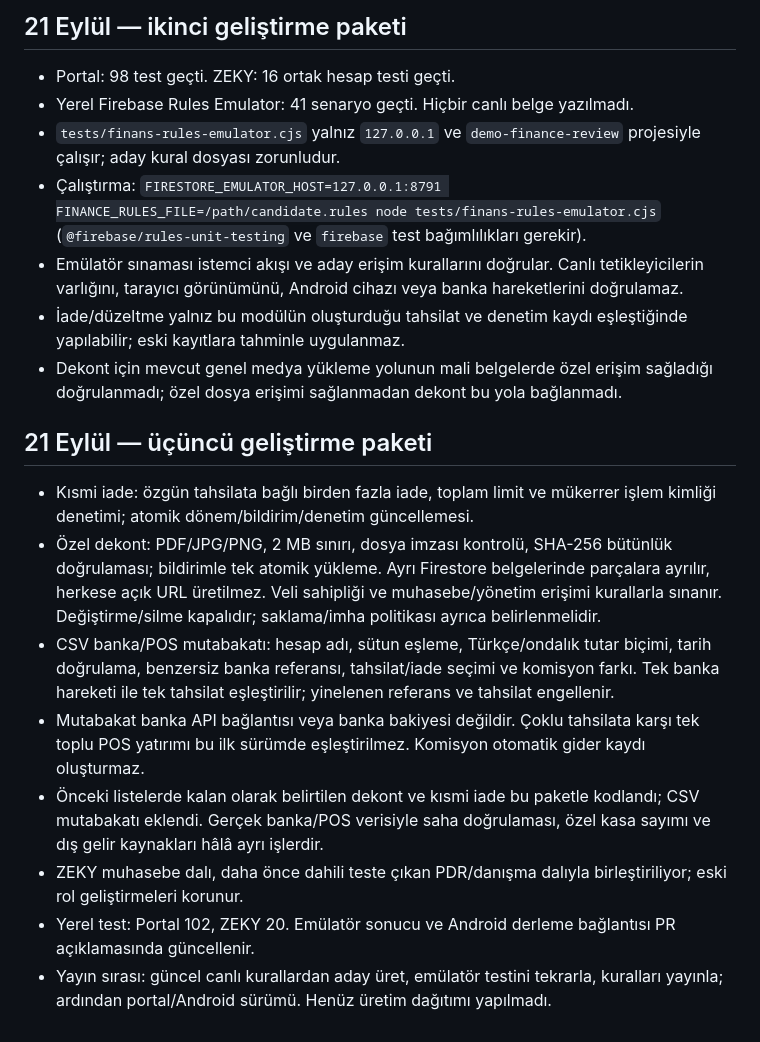
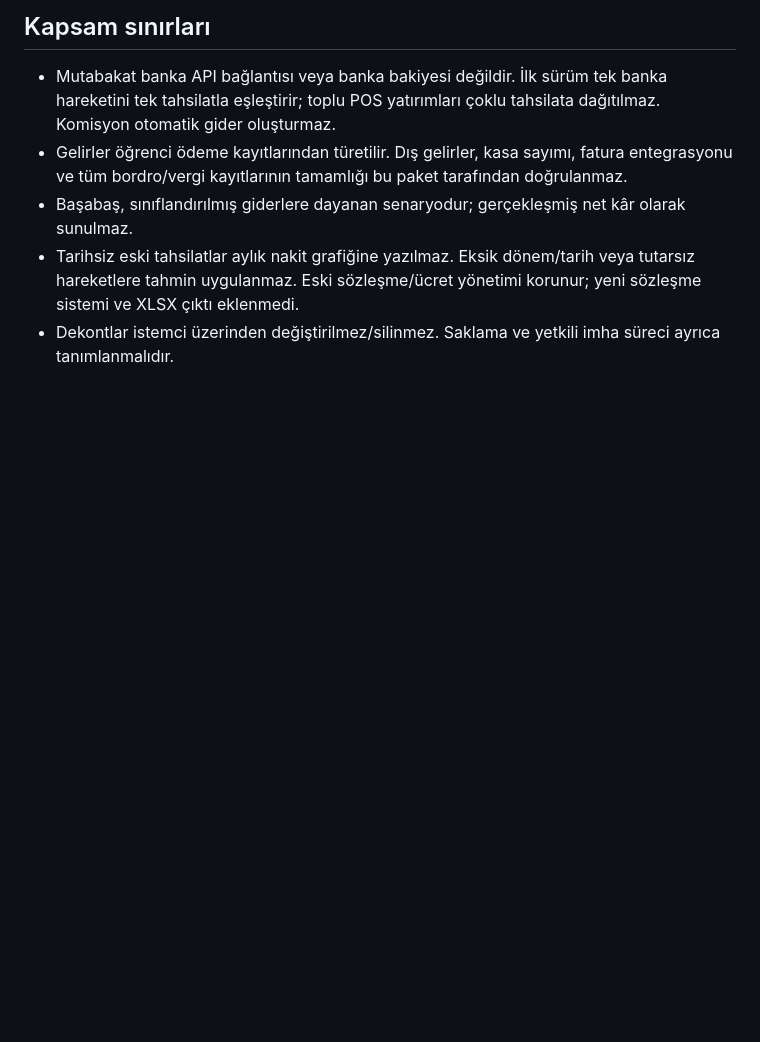
Before and after one commit to 3mrahbay/portal, a Markdown page: security/FINANS-YAYIN-KONTROLU.md, the part around one of its changes. Rendered like a GitHub page; blank space fills up the shorter version.

```diff
--- a/security/FINANS-YAYIN-KONTROLU.md
+++ b/security/FINANS-YAYIN-KONTROLU.md
@@ -33,19 +29,7 @@ Bu paket taslaktır; canlı kayıtları değiştirmez. Portal ve ZEKY aynı core
 
-## 21 Eylül — ikinci geliştirme paketi
-- Portal: 98 test geçti. ZEKY: 16 ortak hesap testi geçti.
-- Yerel Firebase Rules Emulator: 41 senaryo geçti. Hiçbir canlı belge yazılmadı.
-- `tests/finans-rules-emulator.cjs` yalnız `127.0.0.1` ve `demo-finance-review` projesiyle çalışır; aday kural dosyası zorunludur.
-- Çalıştırma: `FIRESTORE_EMULATOR_HOST=127.0.0.1:8791 FINANCE_RULES_FILE=/path/candidate.rules node tests/finans-rules-emulator.cjs` (`@firebase/rules-unit-testing` ve `firebase` test bağımlılıkları gerekir).
-- Emülatör sınaması istemci akışı ve aday erişim kurallarını doğrular. Canlı tetikleyicilerin varlığını, tarayıcı görünümünü, Android cihazı veya banka hareketlerini doğrulamaz.
-- İade/düzeltme yalnız bu modülün oluşturduğu tahsilat ve denetim kaydı eşleştiğinde yapılabilir; eski kayıtlara tahminle uygulanmaz.
-- Dekont için mevcut genel medya yükleme yolunun mali belgelerde özel erişim sağladığı doğrulanmadı; özel dosya erişimi sağlanmadan dekont bu yola bağlanmadı.
-
-## 21 Eylül — üçüncü geliştirme paketi
-- Kısmi iade: özgün tahsilata bağlı birden fazla iade, toplam limit ve mükerrer işlem kimliği denetimi; atomik dönem/bildirim/denetim güncellemesi.
-- Özel dekont: PDF/JPG/PNG, 2 MB sınırı, dosya imzası kontrolü, SHA-256 bütünlük doğrulaması; bildirimle tek atomik yükleme. Ayrı Firestore belgelerinde parçalara ayrılır, herkese açık URL üretilmez. Veli sahipliği ve muhasebe/yönetim erişimi kurallarla sınanır. Değiştirme/silme kapalıdır; saklama/imha politikası ayrıca belirlenmelidir.
-- CSV banka/POS mutabakatı: hesap adı, sütun eşleme, Türkçe/ondalık tutar biçimi, tarih doğrulama, benzersiz banka referansı, tahsilat/iade seçimi ve komisyon farkı. Tek banka hareketi ile tek tahsilat eşleştirilir; yinelenen referans ve tahsilat engellenir.
-- Mutabakat banka API bağlantısı veya banka bakiyesi değildir. Çoklu tahsilata karşı tek toplu POS yatırımı bu ilk sürümde eşleştirilmez. Komisyon otomatik gider kaydı oluşturmaz.
-- Önceki listelerde kalan olarak belirtilen dekont ve kısmi iade bu paketle kodlandı; CSV mutabakatı eklendi. Gerçek banka/POS verisiyle saha doğrulaması, özel kasa sayımı ve dış gelir kaynakları hâlâ ayrı işlerdir.
-- ZEKY muhasebe dalı, daha önce dahili teste çıkan PDR/danışma dalıyla birleştiriliyor; eski rol geliştirmeleri korunur.
-- Yerel test: Portal 102, ZEKY 20. Emülatör sonucu ve Android derleme bağlantısı PR açıklamasında güncellenir.
-- Yayın sırası: güncel canlı kurallardan aday üret, emülatör testini tekrarla, kuralları yayınla; ardından portal/Android sürümü. Henüz üretim dağıtımı yapılmadı.
+## Kapsam sınırları
+- Mutabakat banka API bağlantısı veya banka bakiyesi değildir. İlk sürüm tek banka hareketini tek tahsilatla eşleştirir; toplu POS yatırımları çoklu tahsilata dağıtılmaz. Komisyon otomatik gider oluşturmaz.
+- Gelirler öğrenci ödeme kayıtlarından türetilir. Dış gelirler, kasa sayımı, fatura entegrasyonu ve tüm bordro/vergi kayıtlarının tamamlığı bu paket tarafından doğrulanmaz.
+- Başabaş, sınıflandırılmış giderlere dayanan senaryodur; gerçekleşmiş net kâr olarak sunulmaz.
+- Tarihsiz eski tahsilatlar aylık nakit grafiğine yazılmaz. Eksik dönem/tarih veya tutarsız hareketlere tahmin uygulanmaz. Eski sözleşme/ücret yönetimi korunur; yeni sözleşme sistemi ve XLSX çıktı eklenmedi.
+- Dekontlar istemci üzerinden değiştirilmez/silinmez. Saklama ve yetkili imha süreci ayrıca tanımlanmalıdır.
```
Also changed, not shown: other parts of security/FINANS-YAYIN-KONTROLU.md (+24 -28 lines).
